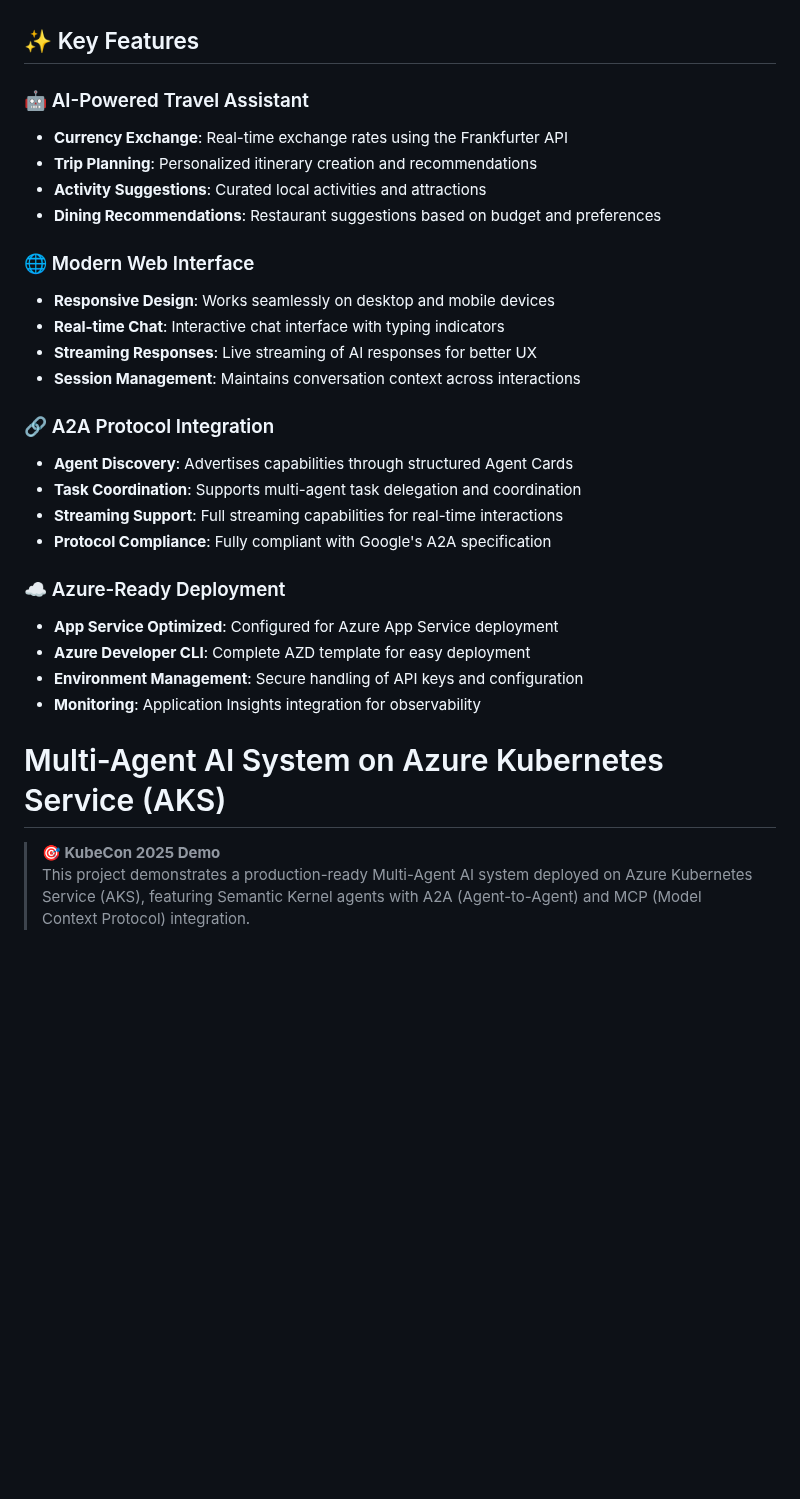
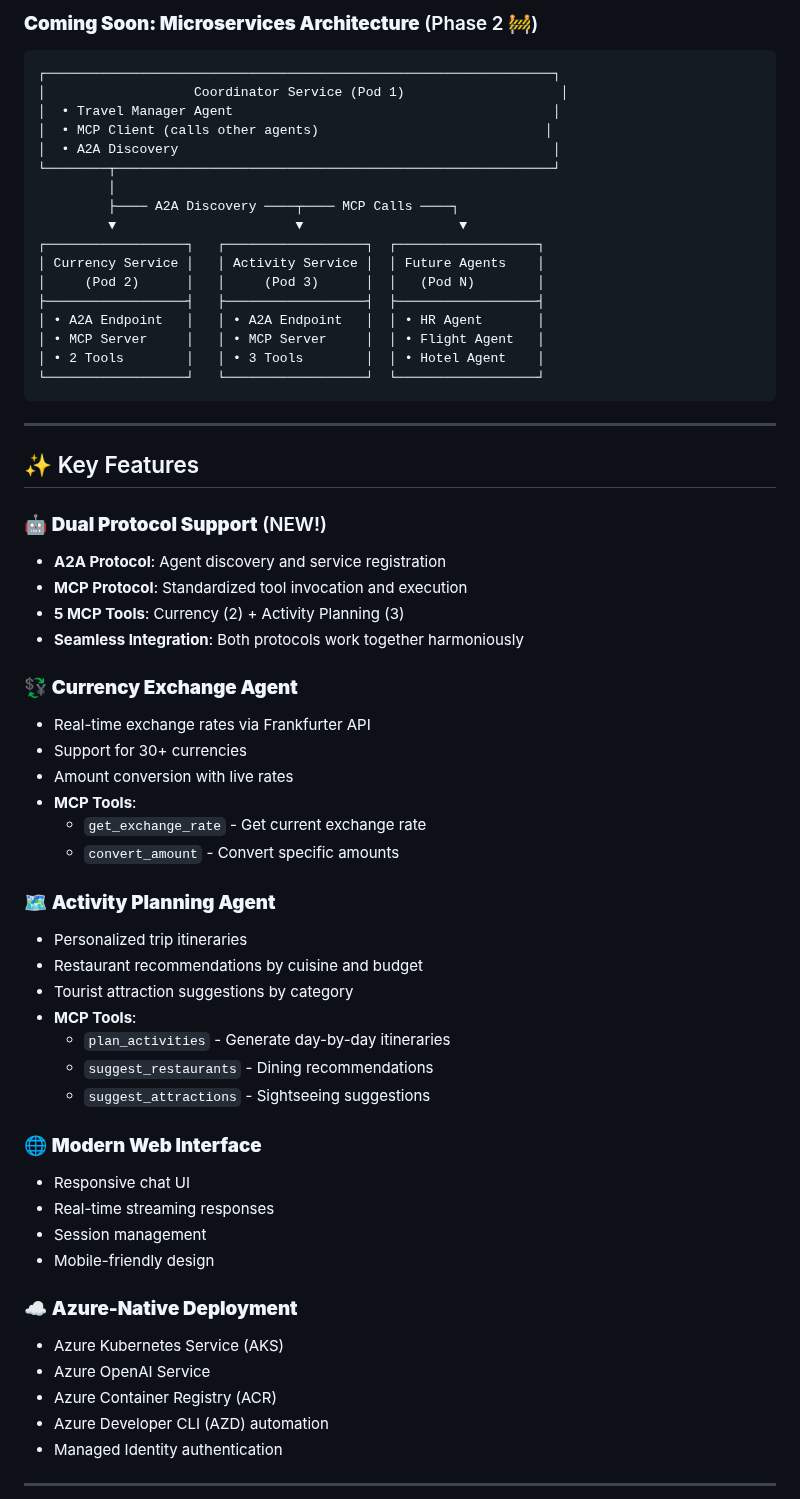
Before and after one commit to darkanita/MultiAgent-kubecon2025, a Markdown page: README.md, the part around one of its changes. GitHub-like rendering; blank space fills up the shorter version.

````diff
--- a/README.md
+++ b/README.md
@@ -16,32 +92,64 @@ A cloud-native multi-agent application combining Semantic Kernel AI agents with
+### **Coming Soon: Microservices Architecture** (Phase 2 🚧)
+
+```
+┌─────────────────────────────────────────────────────────────────┐
+│                   Coordinator Service (Pod 1)                    │
+│  • Travel Manager Agent                                         │
+│  • MCP Client (calls other agents)                             │
+│  • A2A Discovery                                                │
+└────────┬────────────────────────────────────────────────────────┘
+         │
+         ├──── A2A Discovery ────┬──── MCP Calls ────┐
+         ▼                       ▼                    ▼
+┌──────────────────┐   ┌──────────────────┐  ┌──────────────────┐
+│ Currency Service │   │ Activity Service │  │ Future Agents    │
+│     (Pod 2)      │   │     (Pod 3)      │  │   (Pod N)        │
+├──────────────────┤   ├──────────────────┤  ├──────────────────┤
+│ • A2A Endpoint   │   │ • A2A Endpoint   │  │ • HR Agent       │
+│ • MCP Server     │   │ • MCP Server     │  │ • Flight Agent   │
+│ • 2 Tools        │   │ • 3 Tools        │  │ • Hotel Agent    │
+└──────────────────┘   └──────────────────┘  └──────────────────┘
+```
+
+---
 
 ## ✨ Key Features
 
-### 🤖 AI-Powered Travel Assistant
-- **Currency Exchange**: Real-time exchange rates using the Frankfurter API
-- **Trip Planning**: Personalized itinerary creation and recommendations
-- **Activity Suggestions**: Curated local activities and attractions
-- **Dining Recommendations**: Restaurant suggestions based on budget and preferences
+### 🤖 **Dual Protocol Support** (NEW!)
+- **A2A Protocol**: Agent discovery and service registration
+- **MCP Protocol**: Standardized tool invocation and execution
+- **5 MCP Tools**: Currency (2) + Activity Planning (3)
+- **Seamless Integration**: Both protocols work together harmoniously
 
-### 🌐 Modern Web Interface
-- **Responsive Design**: Works seamlessly on desktop and mobile devices
-- **Real-time Chat**: Interactive chat interface with typing indicators
-- **Streaming Responses**: Live streaming of AI responses for better UX
-- **Session Management**: Maintains conversation context across interactions
+### 💱 **Currency Exchange Agent**
+- Real-time exchange rates via Frankfurter API
+- Support for 30+ currencies
+- Amount conversion with live rates
+- **MCP Tools**:
+  - `get_exchange_rate` - Get current exchange rate
+  - `convert_amount` - Convert specific amounts
 
-### 🔗 A2A Protocol Integration
-- **Agent Discovery**: Advertises capabilities through structured Agent Cards
-- **Task Coordination**: Supports multi-agent task delegation and coordination
-- **Streaming Support**: Full streaming capabilities for real-time interactions
-- **Protocol Compliance**: Fully compliant with Google's A2A specification
+### 🗺️ **Activity Planning Agent**
+- Personalized trip itineraries
+- Restaurant recommendations by cuisine and budget
+- Tourist attraction suggestions by category
+- **MCP Tools**:
+  - `plan_activities` - Generate day-by-day itineraries
+  - `suggest_restaurants` - Dining recommendations
+  - `suggest_attractions` - Sightseeing suggestions
 
-### ☁️ Azure-Ready Deployment
-- **App Service Optimized**: Configured for Azure App Service deployment
-- **Azure Developer CLI**: Complete AZD template for easy deployment
-- **Environment Management**: Secure handling of API keys and configuration
-- **Monitoring**: Application Insights integration for observability
+### 🌐 **Modern Web Interface**
+- Responsive chat UI
+- Real-time streaming responses
+- Session management
+- Mobile-friendly design
 
-# Multi-Agent AI System on Azure Kubernetes Service (AKS)
+### ☁️ **Azure-Native Deployment**
+- Azure Kubernetes Service (AKS)
+- Azure OpenAI Service
+- Azure Container Registry (ACR)
+- Azure Developer CLI (AZD) automation
+- Managed Identity authentication
 
-> **🎯 KubeCon 2025 Demo**
-> This project demonstrates a production-ready Multi-Agent AI system deployed on Azure Kubernetes Service (AKS), featuring Semantic Kernel agents with A2A (Agent-to-Agent) and MCP (Model Context Protocol) integration.
+---
 
````
Also changed, not shown: other parts of README.md (+273 -90 lines).
